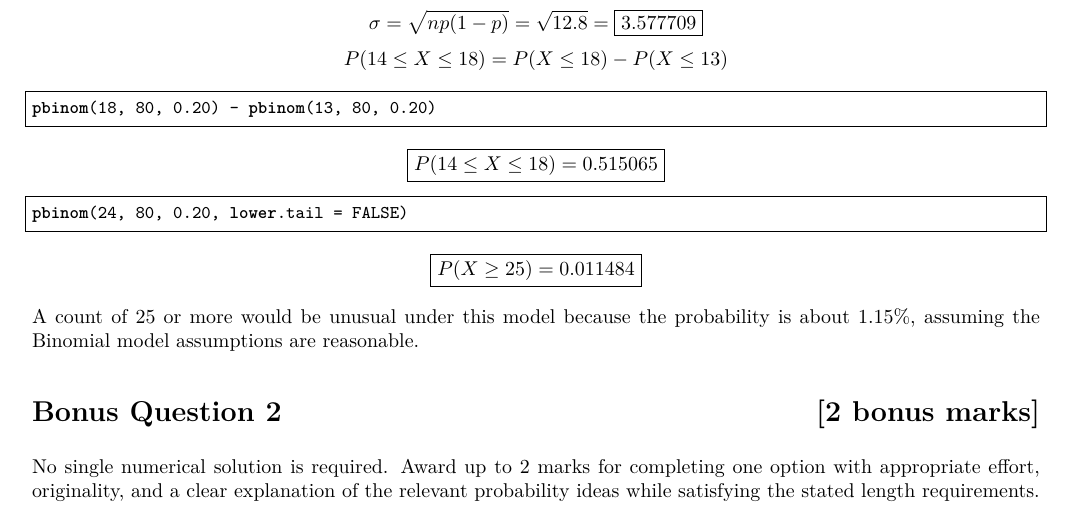
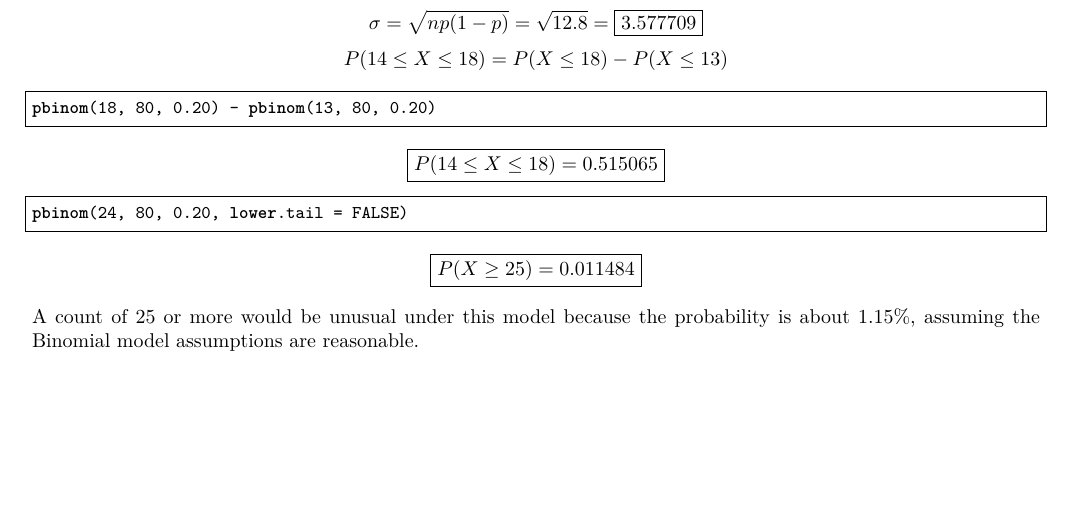
Before and after one commit to Ali-Raisolsadat/Ali-Raisolsadat.github.io, a LaTeX problem sheet (course material/stat1210/stat1210-assignments/assignment-2/stat1210-assignment-2-solutions.tex): part of page 8 of 8, cut so that both start at the same text, the shorter picture padded with empty space. Compiled offline with pdfLaTeX.

Commit message:
removed syllabus trash left from latex. removed assignment 2 bonus 2 question solution.

```diff
--- a/course material/stat1210/stat1210-assignments/assignment-2/stat1210-assignment-2-solutions.tex
+++ b/course material/stat1210/stat1210-assignments/assignment-2/stat1210-assignment-2-solutions.tex
@@ -433,11 +433,6 @@ $$\boxed{P(X\ge25)=0.011484}$$
 
 A count of \(25\) or more would be unusual under this model because the probability is about \(1.15\%\), assuming the Binomial model assumptions are reasonable.
 
-% =======================================
-% Bonus Question 2
-% =======================================
-\section*{Bonus Question 2 \hfill [2 bonus marks]}
 
-No single numerical solution is required. Award up to \(2\) marks for completing one option with appropriate effort, originality, and a clear explanation of the relevant probability ideas while satisfying the stated length requirements.
 
 \end{document}
```
Also changed, not shown: course material/stat1210/stat1210-assignments/assignment-2/stat1210-assignment-2-solutions.pdf, 4 other files.
